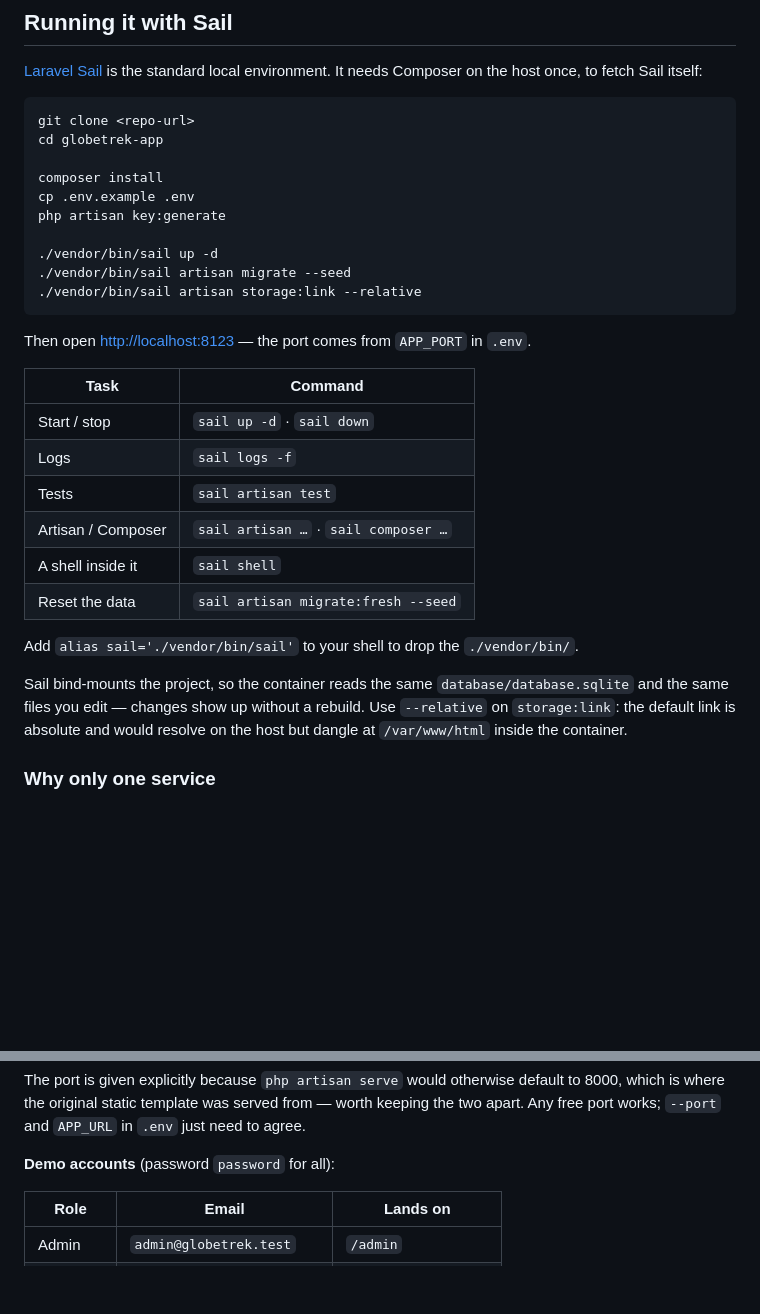
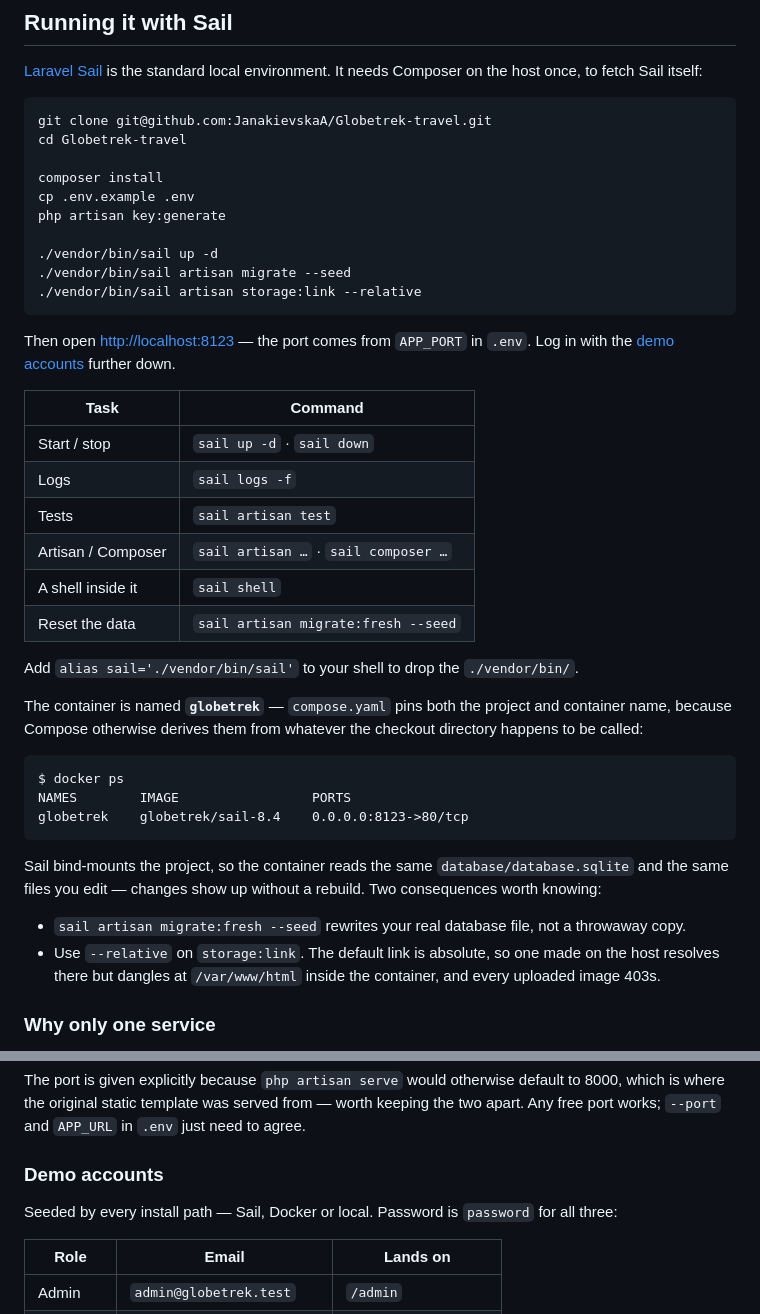
Before and after one commit to JanakievskaA/Globetrek-travel, a Markdown page: README.md, 2 parts joined by grey strips. Rendered like a GitHub page; blank space fills up the shorter version.

````diff
--- a/README.md
+++ b/README.md
@@ -27,8 +27,8 @@ asks for, with no layout invented from scratch.
 environment. It needs Composer on the host once, to fetch Sail itself:
 
 ```bash
-git clone <repo-url>
-cd globetrek-app
+git clone git@github.com:JanakievskaA/Globetrek-travel.git
+cd Globetrek-travel
 
 composer install
 cp .env.example .env
@@ -40,6 +40,7 @@ php artisan key:generate
 ```
 
 Then open <http://localhost:8123> — the port comes from `APP_PORT` in `.env`.
+Log in with the [demo accounts](#demo-accounts) further down.
 
 | Task | Command |
 | ---- | ------- |
@@ -52,10 +53,25 @@ Then open <http://localhost:8123> — the port comes from `APP_PORT` in `.env`.
 
 Add `alias sail='./vendor/bin/sail'` to your shell to drop the `./vendor/bin/`.
 
+The container is named **`globetrek`** — `compose.yaml` pins both the project
+and container name, because Compose otherwise derives them from whatever the
+checkout directory happens to be called:
+
+```
+$ docker ps
+NAMES        IMAGE                 PORTS
+globetrek    globetrek/sail-8.4    0.0.0.0:8123->80/tcp
+```
+
 Sail bind-mounts the project, so the container reads the same
 `database/database.sqlite` and the same files you edit — changes show up without
-a rebuild. Use `--relative` on `storage:link`: the default link is absolute and
-would resolve on the host but dangle at `/var/www/html` inside the container.
+a rebuild. Two consequences worth knowing:
+
+- `sail artisan migrate:fresh --seed` rewrites your real database file, not a
+  throwaway copy.
+- Use `--relative` on `storage:link`. The default link is absolute, so one made
+  on the host resolves there but dangles at `/var/www/html` inside the
+  container, and every uploaded image 403s.
 
 ### Why only one service
 
@@ -173,7 +194,10 @@ default to 8000, which is where the original static template was served from —
 worth keeping the two apart. Any free port works; `--port` and `APP_URL` in
 `.env` just need to agree.
 
-**Demo accounts** (password `password` for all):
+### Demo accounts
+
+Seeded by every install path — Sail, Docker or local. Password is `password`
+for all three:
 
 | Role     | Email                     | Lands on            |
 | -------- | ------------------------- | ------------------- |
````
Also changed, not shown: other parts of README.md (+12 -7 lines).
